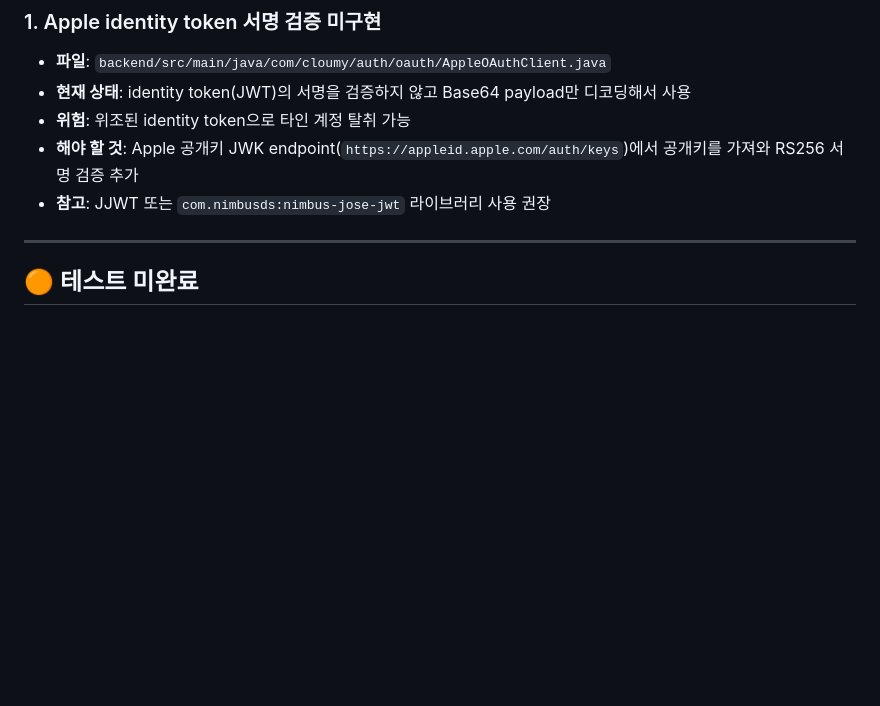
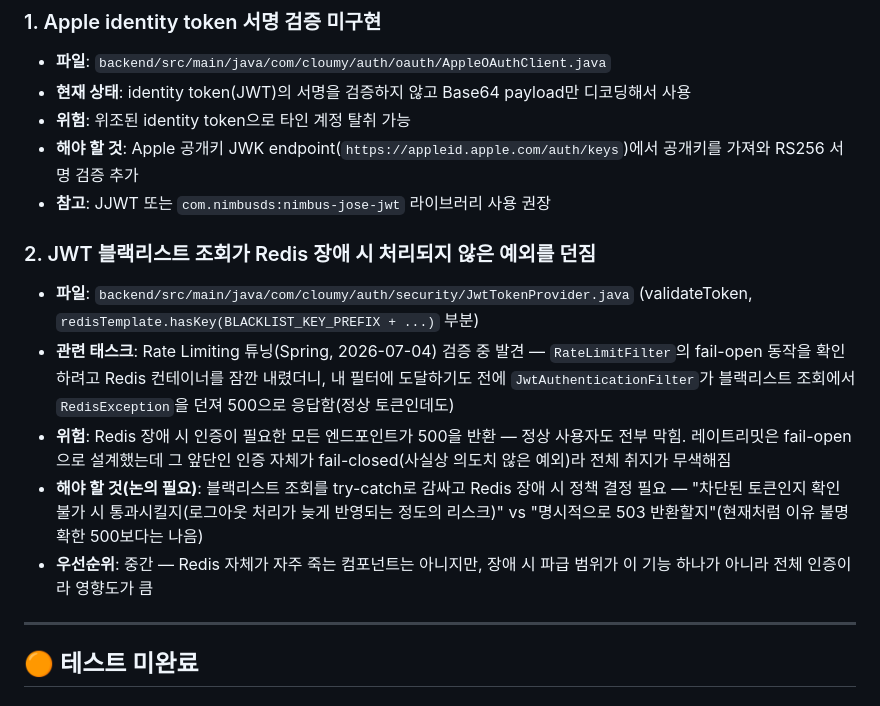
Before and after one commit to Cloumy-app/cloumy, a Markdown page: planning/unimplemented.md, the part around the change. Rendered like a GitHub page; blank space fills up the shorter version.

Commit message:
docs: 📝 [공통] Rate Limiting 완료 반영 + Redis 장애 시 JWT 블랙리스트 이슈 기록
milestones.md 폴백/Rate Limiting 항목 완료 체크(폴백은 main에 아직
없어 재확인 차원), unimplemented.md에 JwtTokenProvider 블랙리스트
조회가 Redis 장애 시 처리되지 않은 예외를 던지는 문제 추가.

```diff
--- a/planning/unimplemented.md
+++ b/planning/unimplemented.md
@@ -13,6 +13,13 @@
 - **위험**: 위조된 identity token으로 타인 계정 탈취 가능
 - **해야 할 것**: Apple 공개키 JWK endpoint(`https://appleid.apple.com/auth/keys`)에서 공개키를 가져와 RS256 서명 검증 추가
 - **참고**: JJWT 또는 `com.nimbusds:nimbus-jose-jwt` 라이브러리 사용 권장
+
+### 2. JWT 블랙리스트 조회가 Redis 장애 시 처리되지 않은 예외를 던짐
+- **파일**: `backend/src/main/java/com/cloumy/auth/security/JwtTokenProvider.java` (validateToken, `redisTemplate.hasKey(BLACKLIST_KEY_PREFIX + ...)` 부분)
+- **관련 태스크**: Rate Limiting 튜닝(Spring, 2026-07-04) 검증 중 발견 — `RateLimitFilter`의 fail-open 동작을 확인하려고 Redis 컨테이너를 잠깐 내렸더니, 내 필터에 도달하기도 전에 `JwtAuthenticationFilter`가 블랙리스트 조회에서 `RedisException`을 던져 500으로 응답함(정상 토큰인데도)
+- **위험**: Redis 장애 시 인증이 필요한 모든 엔드포인트가 500을 반환 — 정상 사용자도 전부 막힘. 레이트리밋은 fail-open으로 설계했는데 그 앞단인 인증 자체가 fail-closed(사실상 의도치 않은 예외)라 전체 취지가 무색해짐
+- **해야 할 것(논의 필요)**: 블랙리스트 조회를 try-catch로 감싸고 Redis 장애 시 정책 결정 필요 — "차단된 토큰인지 확인 불가 시 통과시킬지(로그아웃 처리가 늦게 반영되는 정도의 리스크)" vs "명시적으로 503 반환할지"(현재처럼 이유 불명확한 500보다는 나음)
+- **우선순위**: 중간 — Redis 자체가 자주 죽는 컴포넌트는 아니지만, 장애 시 파급 범위가 이 기능 하나가 아니라 전체 인증이라 영향도가 큼
 
 ---
 
```
Also changed, not shown: planning/milestones.md (+2 -2 lines).
